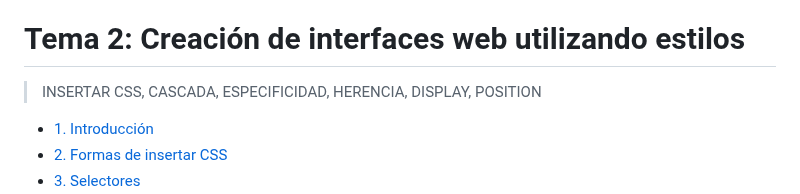
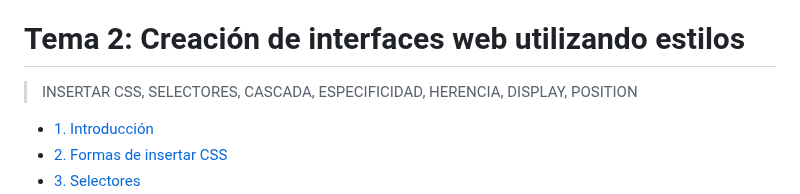
Before and after one commit to jamj2000/DIW, a Markdown page: Tema2/README.md, the part around the change. Drawn GitHub-style.

```diff
--- a/Tema2/README.md
+++ b/Tema2/README.md
@@ -1,7 +1,7 @@
 > DISEÑO DE INTERFACES WEB
 
 # Tema 2: Creación de interfaces web utilizando estilos <!-- omit in toc -->
-> INSERTAR CSS, CASCADA, ESPECIFICIDAD, HERENCIA, DISPLAY, POSITION
+> INSERTAR CSS, SELECTORES, CASCADA, ESPECIFICIDAD, HERENCIA, DISPLAY, POSITION
 
 
 - [1. Introducción](#1-introducción)
```
